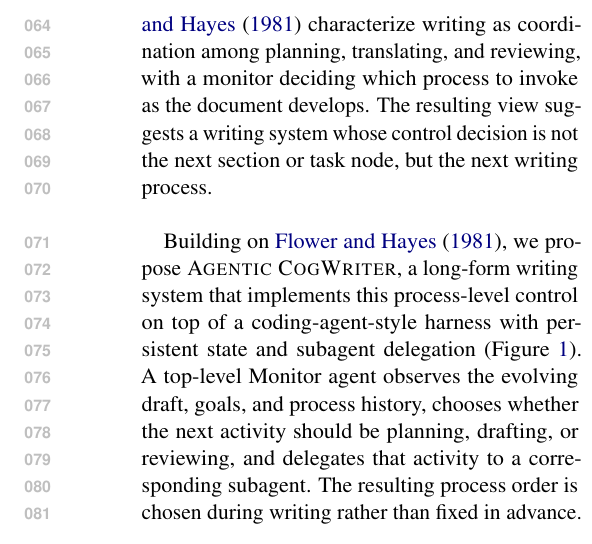
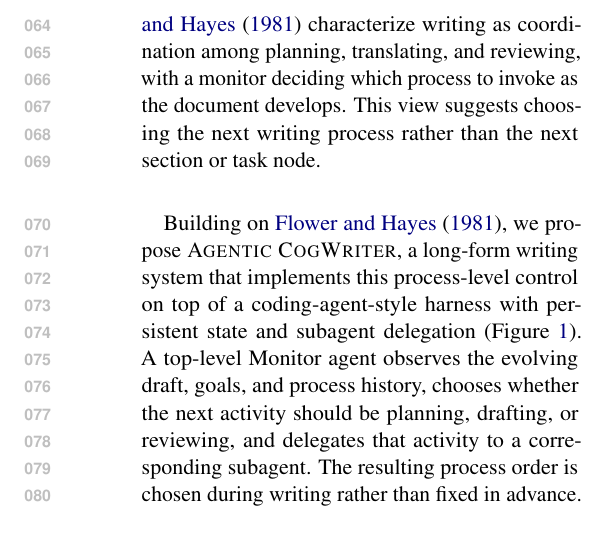
Before and after one commit to shunk031/agentic-cognitive-writing, a LaTeX paper (paper/acl_latex.tex, which reads paper/sec/01_introduction.tex): part of one column of page 2 of 40, cut so that both start at the same text. Compiled offline with pdfLaTeX.

Commit message:
paper: resolve remaining introduction runt

```diff
--- a/paper/sec/01_introduction.tex
+++ b/paper/sec/01_introduction.tex
@@ -11,7 +11,7 @@ A complementary design question remains comparatively underexplored: should the
 
 The cognitive process theory of writing~\citep{flower1981cognitive,hayes1996new,hayes2012modeling} provides a useful abstraction for process-level control.
 \citet{flower1981cognitive} characterize writing as coordination among planning, translating, and reviewing, with a monitor deciding which process to invoke as the document develops.
-The resulting view suggests a writing system whose control decision is not the next section or task node, but the next writing process.
+This view suggests choosing the next writing process rather than the next section or task node.
 
 Building on \citet{flower1981cognitive}, we propose \condAgenticCogWriter, a long-form writing system that implements this process-level control on top of a coding-agent-style harness with persistent state and subagent delegation (Figure~\ref{fig:agentic-cogwriter}).
 A top-level Monitor agent observes the evolving draft, goals, and process history, chooses whether the next activity should be planning, drafting, or reviewing, and delegates that activity to a corresponding subagent.
```
